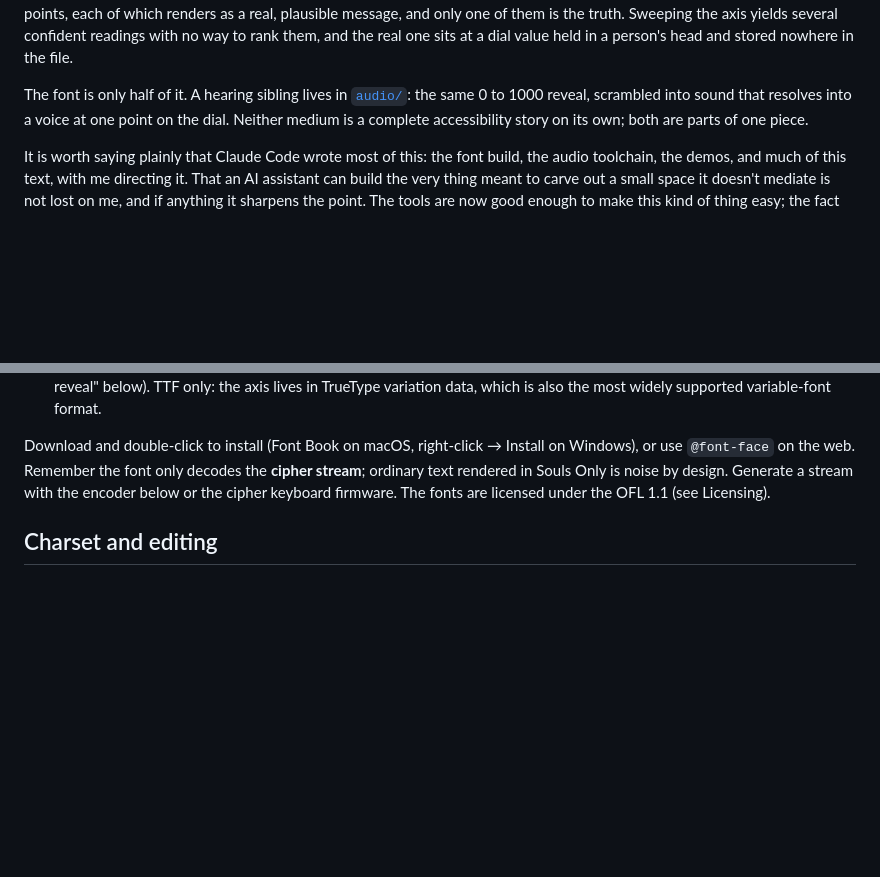
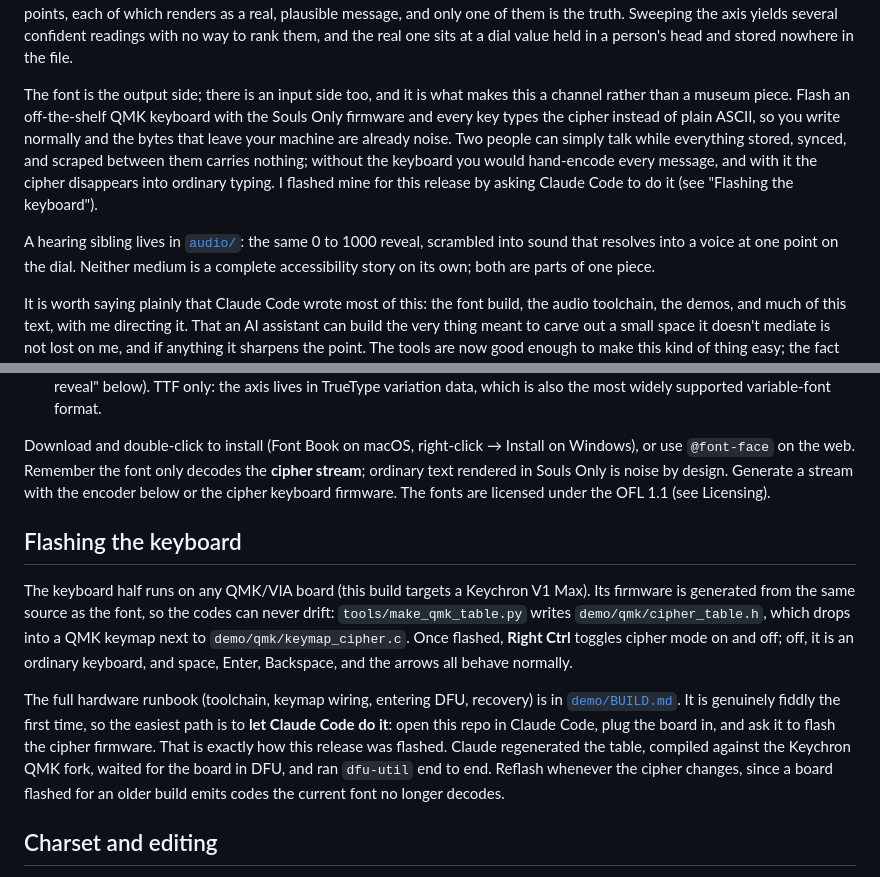
Before and after one commit to convictional/souls-only, a Markdown page: README.md, 2 parts joined by grey strips. Rendered like a GitHub page; blank space fills up the shorter version.

Commit message:
docs(readme): foreground the cipher keyboard (input half) + flashing section
The keyboard is the input side of the cipher and was buried. Add it to the
intro framing (why it matters: you type normally and the bytes that leave your
machine are already noise, so it's a live channel, not a hand-encoded one), and
add a "Flashing the keyboard" section summarizing the QMK setup and pointing at
demo/BUILD.md. Note that the easiest path is to let Claude Code drive the flash,
which is how this release was flashed.

Co-Authored-By: Claude Fable 5 <noreply@anthropic.com>

```diff
--- a/README.md
+++ b/README.md
@@ -38,7 +38,16 @@ plausible message, and only one of them is the truth. Sweeping the axis yields
 several confident readings with no way to rank them, and the real one sits at a
 dial value held in a person's head and stored nowhere in the file.
 
-The font is only half of it. A hearing sibling lives in [`audio/`](audio/): the
+The font is the output side; there is an input side too, and it is what makes
+this a channel rather than a museum piece. Flash an off-the-shelf QMK keyboard
+with the Souls Only firmware and every key types the cipher instead of plain
+ASCII, so you write normally and the bytes that leave your machine are already
+noise. Two people can simply talk while everything stored, synced, and scraped
+between them carries nothing; without the keyboard you would hand-encode every
+message, and with it the cipher disappears into ordinary typing. I flashed mine
+for this release by asking Claude Code to do it (see "Flashing the keyboard").
+
+A hearing sibling lives in [`audio/`](audio/): the
 same 0 to 1000 reveal, scrambled into sound that resolves into a voice at one
 point on the dial. Neither medium is a complete accessibility story on its own;
 both are parts of one piece.
@@ -139,6 +148,24 @@ Install on Windows), or use `@font-face` on the web. Remember the font only
 decodes the **cipher stream**; ordinary text rendered in Souls Only is noise
 by design. Generate a stream with the encoder below or the cipher keyboard
 firmware. The fonts are licensed under the OFL 1.1 (see Licensing).
+
+## Flashing the keyboard
+
+The keyboard half runs on any QMK/VIA board (this build targets a Keychron V1
+Max). Its firmware is generated from the same source as the font, so the codes
+can never drift: `tools/make_qmk_table.py` writes `demo/qmk/cipher_table.h`,
+which drops into a QMK keymap next to `demo/qmk/keymap_cipher.c`. Once flashed,
+**Right Ctrl** toggles cipher mode on and off; off, it is an ordinary keyboard,
+and space, Enter, Backspace, and the arrows all behave normally.
+
+The full hardware runbook (toolchain, keymap wiring, entering DFU, recovery) is
+in [`demo/BUILD.md`](demo/BUILD.md). It is genuinely fiddly the first time, so
+the easiest path is to **let Claude Code do it**: open this repo in Claude Code,
+plug the board in, and ask it to flash the cipher firmware. That is exactly how
+this release was flashed. Claude regenerated the table, compiled against the
+Keychron QMK fork, waited for the board in DFU, and ran `dfu-util` end to end.
+Reflash whenever the cipher changes, since a board flashed for an older build
+emits codes the current font no longer decodes.
 
 ## Charset and editing
 
```
